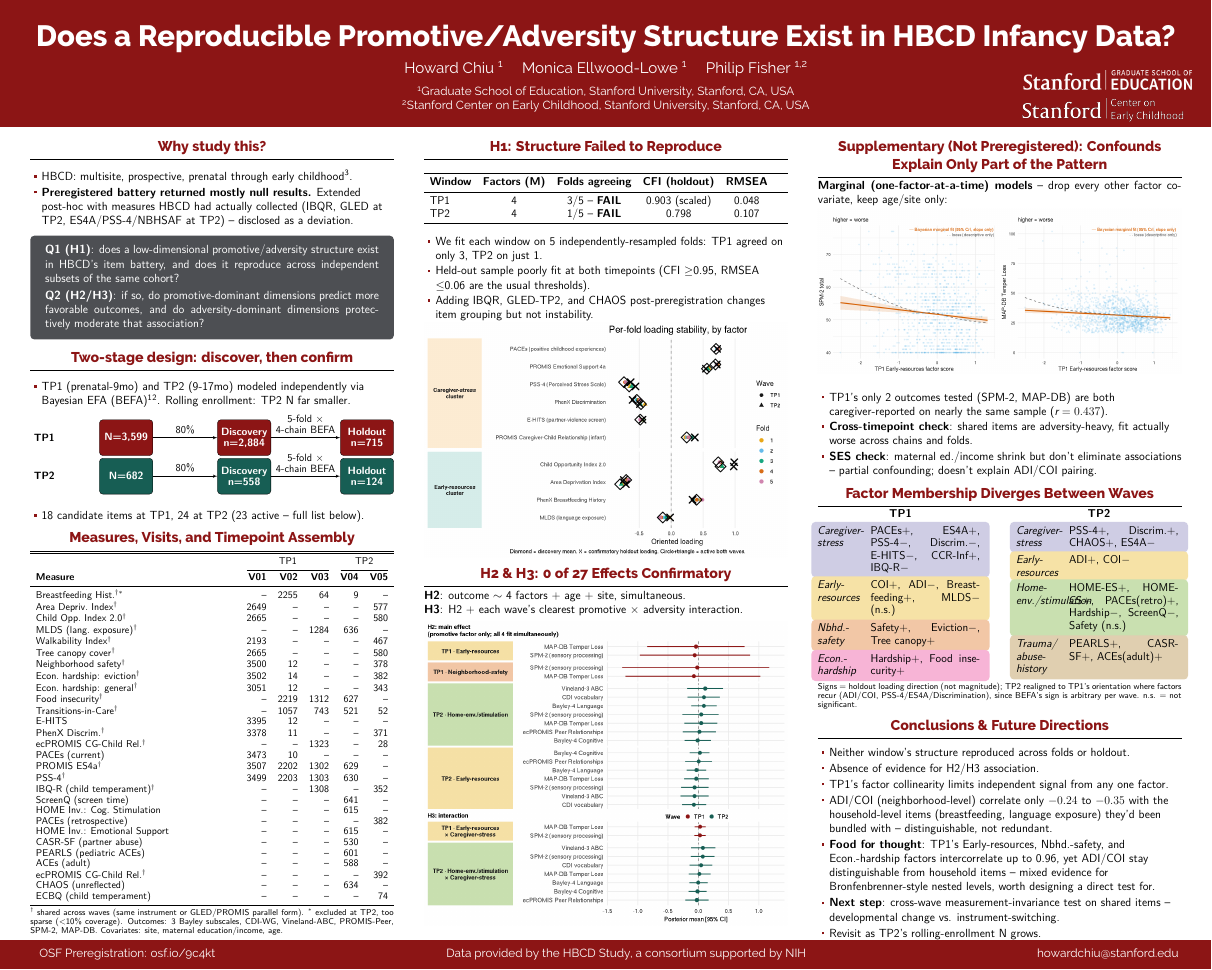
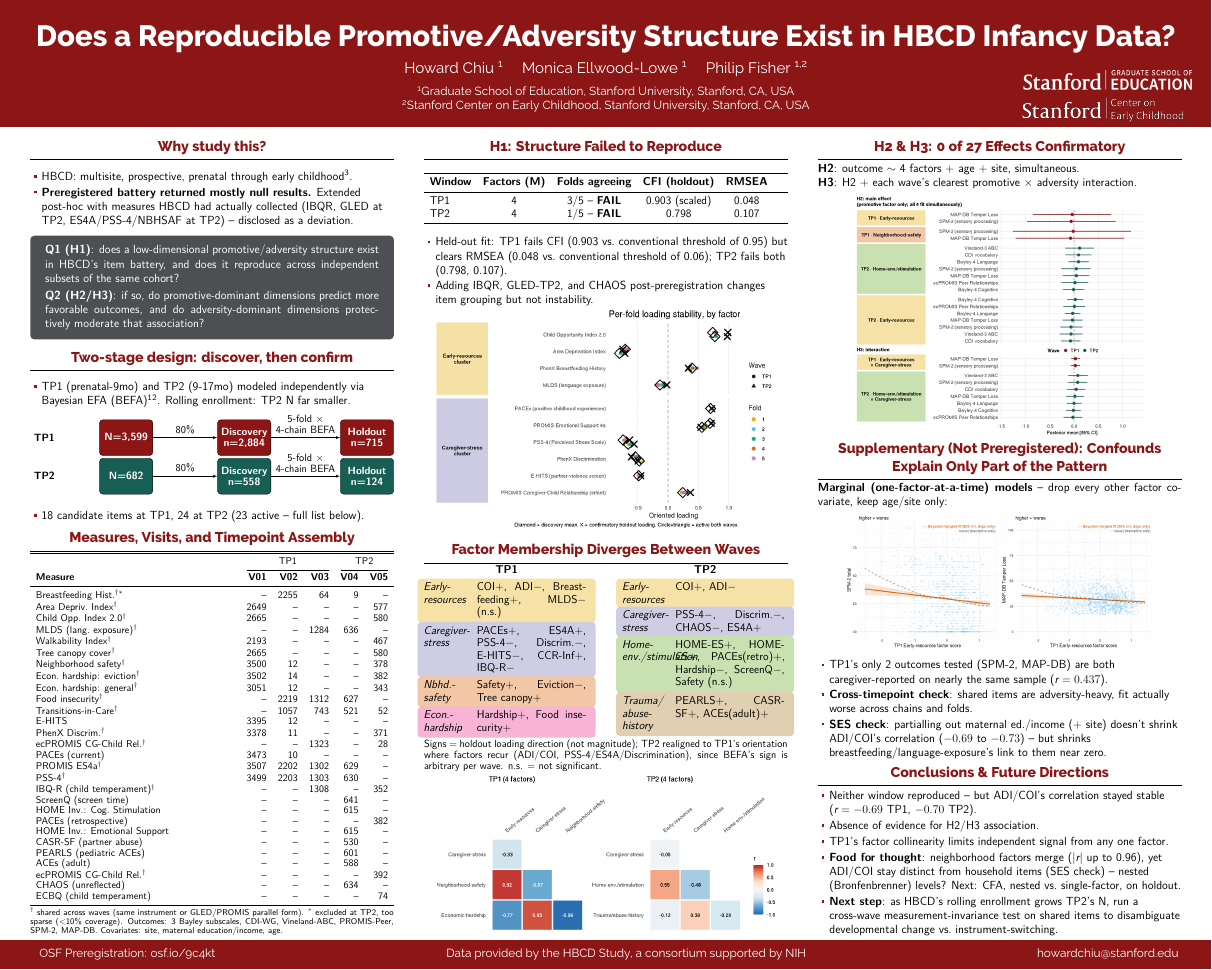
Before and after one commit to chiuhoward/flux2026poster, a LaTeX poster (main.tex): the whole page. Compiled offline with XeLaTeX; a missing font is replaced by an installed copy or a similar font.

Commit message:
close to final draft

```diff
--- a/main.tex
+++ b/main.tex
@@ -317,83 +317,16 @@
     \vspace{-0.25cm}
     \begin{itemize}
       \setlength\itemsep{0.1em}
-      \item We fit each window on 5 independently-resampled folds: TP1 agreed on only 3, TP2 on just 1.
-      \item Held-out sample poorly fit at both timepoints (CFI $\geq$0.95, RMSEA $\leq$0.06 are the usual thresholds).
+      \item Held-out fit: TP1 fails CFI (0.903 vs.\ conventional threshold of 0.95) but clears
+        RMSEA (0.048 vs.\ conventional threshold of 0.06); TP2 fails both (0.798, 0.107).
       \item Adding IBQR, GLED-TP2, and CHAOS post-preregistration changes item grouping but not instability.
     \end{itemize}
 
     \vspace{-0.7cm}
     \begin{figure}[ht]
       \centering
-      \includegraphics[width=\textwidth]{figures/fold_loading_stability_adicoi_combined.png}
+      \includegraphics[width=0.95\textwidth]{figures/fold_loading_stability_adicoi_combined.png}
     \end{figure}
-  \end{block}
-
-  \vspace{-0.6cm}
-  \begin{block}{H2 \& H3: 0 of 27 Effects Confirmatory}
-    \vspace{-0.2cm}
-    \textbf{H2}: outcome $\sim$ 4 factors + age + site, simultaneous.
-    \\
-    \textbf{H3}: H2 + each wave's clearest promotive $\times$ adversity
-    interaction.
-
-    \vspace{-0.35cm}
-    \begin{figure}[ht]
-      \centering
-      \includegraphics[width=\textwidth]{figures/h2h3_forest_plot.png}
-    \end{figure}
-
-    \vspace{-0.2cm}
-    \begin{itemize}
-      \setlength\itemsep{0.1em}
-      \item TP1's intervals are wide -- factors highly collinear
-        (pairwise $|r|$ up to 0.96), entered simultaneously.
-      \item Left-strip color = factor (H2) or interaction's promotive
-        factor (H3); same color = same factor in both panels (e.g.
-        Early-resources is gold in both waves).
-    \end{itemize}
-
-    \begin{columns}[t]
-      \begin{column}{0.5\textwidth}
-        \begin{figure}[ht]
-          \centering
-          \includegraphics[width=0.92\textwidth]{figures/factor_correlation_heatmap.png}
-        \end{figure}
-      \end{column}
-      \begin{column}{0.5\textwidth}
-        \begin{figure}[ht]
-          \centering
-          \includegraphics[width=0.92\textwidth]{figures/bronfenbrenner_tp1.png}
-        \end{figure}
-      \end{column}
-    \end{columns}
-  \end{block}
-\end{column}
-
-\separatorcolumn
-
-\begin{column}{\colwidth}
-  \begin{block}{Supplementary (Not Preregistered): Confounds Explain Only Part of the Pattern}
-    \vspace{-0.2cm}
-    \textbf{Marginal (one-factor-at-a-time) models} -- drop every
-    other factor covariate, keep age/site only:
-
-    \vspace{-0.5cm}
-    \begin{figure}[ht]
-      \centering
-      \includegraphics[width=\textwidth]{figures/marginal_effect_scatter_tp1.png}
-    \end{figure}
-    \vspace{-0.2cm}
-    \begin{itemize}
-      \setlength\itemsep{0.1em}
-      \item TP1's only 2 outcomes tested (SPM-2, MAP-DB) are both
-        caregiver-reported on nearly the same sample ($r=0.437$).
-      \item \textbf{Cross-timepoint check}: shared items are
-        adversity-heavy, fit actually worse across chains and folds.
-      \item \textbf{SES check}: maternal ed./income shrink but don't
-        eliminate associations -- partial confounding; doesn't explain
-        ADI/COI pairing.
-    \end{itemize}
   \end{block}
 
   \vspace{-0.5cm}
@@ -408,9 +341,9 @@
       \begin{column}{0.49\linewidth}
         \centering\textbf{TP1}\\[3pt]
         \vspace{-0.3cm}
+        \factorbox{factorEarlyResources}{Early-resources}{COI+, ADI$-$, Breastfeeding+, MLDS$-$ (n.s.)}
+        \vspace{-0.5cm}
         \factorbox{factorCaregiverStress}{Caregiver-stress}{PACEs+, ES4A+, PSS-4$-$, Discrim.$-$, E-HITS$-$, CCR-Inf+, IBQ-R$-$}
-        \vspace{-0.5cm}
-        \factorbox{factorEarlyResources}{Early-resources}{COI+, ADI$-$, Breastfeeding+, MLDS$-$ (n.s.)}
         \vspace{-0.5cm}
         \factorbox{factorNbhdSafety}{Nbhd.-safety}{Safety+, Eviction$-$, Tree canopy+}
         \vspace{-0.5cm}
@@ -419,9 +352,9 @@
       \begin{column}{0.49\linewidth}
         \centering\textbf{TP2}\\[3pt]
         \vspace{-0.3cm}
-        \factorbox{factorCaregiverStress}{Caregiver-stress}{PSS-4+, Discrim.+, CHAOS+, ES4A$-$}
+        \factorbox{factorEarlyResources}{Early-resources}{COI+, ADI$-$}
         \vspace{-0.5cm}
-        \factorbox{factorEarlyResources}{Early-resources}{ADI+, COI$-$}
+        \factorbox{factorCaregiverStress}{Caregiver-stress}{PSS-4$-$, Discrim.$-$, CHAOS$-$, ES4A+}
         \vspace{-0.5cm}
         \factorbox{factorHomeEnv}{Home-env./stimulation}{HOME-ES+, HOME-CS+, PACEs(retro)+, Hardship$-$, ScreenQ$-$, Safety (n.s.)}
         \vspace{-0.5cm}
@@ -430,36 +363,82 @@
     \end{columns}
 
     \vspace{0.05cm}
-    {\fontsize{9}{9.5}\selectfont\setlength{\parskip}{0pt}
+    {\fontsize{11}{11.5}\selectfont\setlength{\parskip}{0pt}
     Signs = holdout loading direction (not magnitude); TP2 realigned to
     TP1's orientation where factors recur (ADI/COI,
     PSS-4/ES4A/Discrimination), since BEFA's sign is arbitrary per wave.
     n.s. = not significant.\par}
   \end{block}
 
-  \vspace{-0.3cm}
+  \vspace{-0.7cm}
+  \begin{figure}[ht]
+    \centering
+    \includegraphics[width=0.95\textwidth]{figures/factor_correlation_heatmap.png}
+  \end{figure}
+\end{column}
+
+\separatorcolumn
+
+\begin{column}{\colwidth}
+  \begin{block}{H2 \& H3: 0 of 27 Effects Confirmatory}
+    \vspace{-0.2cm}
+    \textbf{H2}: outcome $\sim$ 4 factors + age + site, simultaneous.
+    \\
+    \textbf{H3}: H2 + each wave's clearest promotive $\times$ adversity
+    interaction.
+
+    \vspace{-0.35cm}
+    \begin{figure}[ht]
+      \centering
+      \includegraphics[width=0.8\textwidth]{figures/h2h3_forest_plot.png}
+    \end{figure}
+  \end{block}
+
+  \vspace{-0.8cm}
+
+  \begin{block}{Supplementary (Not Preregistered): Confounds Explain Only Part of the Pattern}
+    \vspace{-0.2cm}
+    \textbf{Marginal (one-factor-at-a-time) models} -- drop every
+    other factor covariate, keep age/site only:
+
+    \vspace{-0.55cm}
+    \begin{figure}[ht]
+      \centering
+      \includegraphics[width=0.85\textwidth]{figures/marginal_effect_scatter_tp1.png}
+    \end{figure}
+    \vspace{-0.5cm}
+    \begin{itemize}
+      \setlength\itemsep{0.1em}
+      \item TP1's only 2 outcomes tested (SPM-2, MAP-DB) are both
+        caregiver-reported on nearly the same sample ($r=0.437$).
+      \item \textbf{Cross-timepoint check}: shared items are
+        adversity-heavy, fit actually worse across chains and folds.
+      \item \textbf{SES check}: partialling out maternal ed./income
+        (+ site) doesn't shrink ADI/COI's correlation ($-0.69$ to
+        $-0.73$) -- but shrinks breastfeeding/language-exposure's link
+        to them near zero.
+    \end{itemize}
+  \end{block}
+
+  \vspace{-0.6cm}
 
   \begin{block}{Conclusions \& Future Directions}
-    \vspace{-0.2cm}
-    \begin{itemize}
-      \setlength\itemsep{0.15em}
-      \item Neither window's structure reproduced across folds or
-        holdout.
-      \item Absence of evidence for H2/H3 association.
-      \item TP1's factor collinearity limits  independent signal from any one factor.
-      \item ADI/COI (neighborhood-level) correlate only $-0.24$ to
-        $-0.35$ with the household-level items (breastfeeding,
-        language exposure) they'd been bundled with -- distinguishable,
-        not redundant.
-      \item \textbf{Food for thought}: TP1's Early-resources,
-        Nbhd.-safety, and Econ.-hardship factors intercorrelate up to
-        0.96, yet ADI/COI stay distinguishable from household items --
-        mixed evidence for Bronfenbrenner-style nested levels, worth
-        designing a direct test for.
-      \item \textbf{Next step}: cross-wave measurement-invariance test
-        on shared items -- developmental change vs. instrument-switching.
-      \item Revisit as TP2's rolling-enrollment N grows.
-    \end{itemize}
+    \vspace{-0.35cm}
+      \begin{itemize}
+        \setlength\itemsep{0.15em}
+        \item Neither window reproduced -- but ADI/COI's correlation
+          stayed stable ($r=-0.69$ TP1, $-0.70$ TP2).
+        \item Absence of evidence for H2/H3 association.
+        \item TP1's factor collinearity limits independent signal from
+          any one factor.
+        \item \textbf{Food for thought}: neighborhood factors merge
+          ($|r|$ up to 0.96), yet ADI/COI stay distinct from household
+          items (SES check) -- nested (Bronfenbrenner) levels? Next:
+          CFA, nested vs.\ single-factor, on holdout.
+        \item \textbf{Next step}: as HBCD's rolling enrollment grows
+          TP2's N, run a cross-wave measurement-invariance test on
+          shared items to disambiguate developmental change vs.\ instrument-switching.
+      \end{itemize}
   \end{block}
 
   \vspace{-0.3cm}
```
Also changed, not shown: figures/factor_correlation_heatmap.png, figures/fold_loading_stability_adicoi_combined.png.
